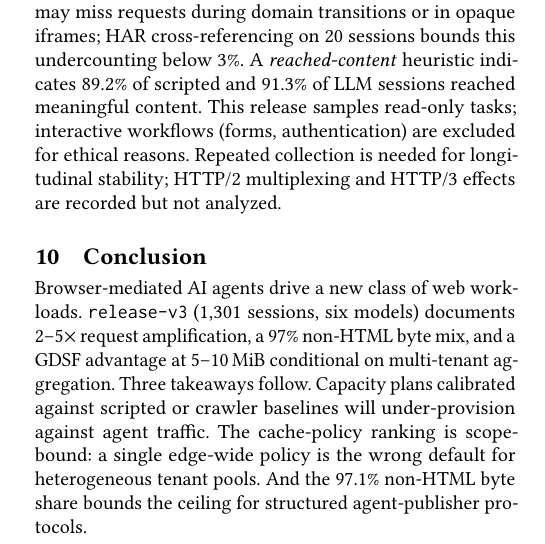
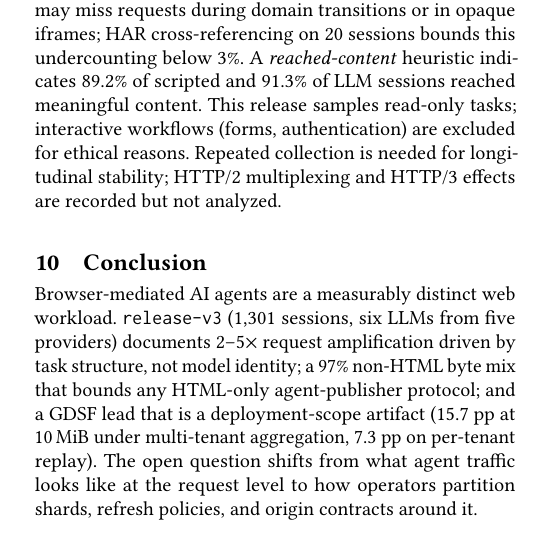
Before and after one commit to landigf/AgentWebBench, a LaTeX paper (paper/BrowseTrace.tex): part of one column of page 13 of 16, cut so that both start at the same text. Compiled offline with pdfLaTeX.

Commit message:
v6r7: 10-agent conclusion synthesis (Section 10 rewrite)
Ten conclusion-writer agents drafted alternative versions of
Section 10 under different rhetorical lenses. Reports under
paper/reviews/v7/C1-C10. C10 was the meta-synthesizer that read
C1-C9 and produced a Frankenstein combining the strongest moves.

Final Section 10 (102 words) combines:
- C1's opening framing: 'measurably distinct web workload'
- C4's mechanism clause: 'task structure, not model identity'
- C5's sharp phrase: 'deployment-scope artifact' for GDSF lead
- C3's agenda-setting closer: 'the open question shifts from what
  agent traffic looks like to how operators partition shards,
  refresh policies, and origin contracts around it'

All five headline numbers preserved (1,301 sessions, six LLMs from
five providers, 2-5x amplification, 97% non-HTML, 15.7 pp / 7.3 pp
scope condition).

Verified: gate 50/0/0, body 13pp (page 14 begins with References),
0 overfull greater than 5 pt, 0 Type 3 fonts, Author empty,
Title set.

```diff
--- a/paper/BrowseTrace.tex
+++ b/paper/BrowseTrace.tex
@@ -1412,16 +1412,15 @@ effects are recorded but not analyzed.
 \section{Conclusion}
 \label{sec:conclusion}
 
-Browser-mediated AI agents drive a new class of web workloads.
-\release (1{,}301 sessions, six models) documents 2--5$\times$
-request amplification, a 97\% non-HTML byte mix, and a GDSF advantage
-at 5--10\,MiB conditional on multi-tenant aggregation.  Three
-takeaways follow.  Capacity plans calibrated against scripted or
-crawler baselines will under-provision against agent traffic.  The
-cache-policy ranking is scope-bound: a single edge-wide policy is
-the wrong default for heterogeneous tenant pools.  And the 97.1\%
-non-HTML byte share bounds the ceiling for structured
-agent-publisher protocols.
+Browser-mediated AI agents are a measurably distinct web workload.
+\release (1{,}301~sessions, six LLMs from five providers) documents
+2--5$\times$ request amplification driven by task structure, not
+model identity; a 97\% non-HTML byte mix that bounds any HTML-only
+agent-publisher protocol; and a GDSF lead that is a deployment-scope
+artifact (15.7~pp at 10\,MiB under multi-tenant aggregation,
+7.3~pp on per-tenant replay).  The open question shifts from what
+agent traffic looks like at the request level to how operators
+partition shards, refresh policies, and origin contracts around it.
 
 %% ====================================================================
 \begin{acks}
```
Also changed, not shown: paper/BrowseTrace.pdf.
